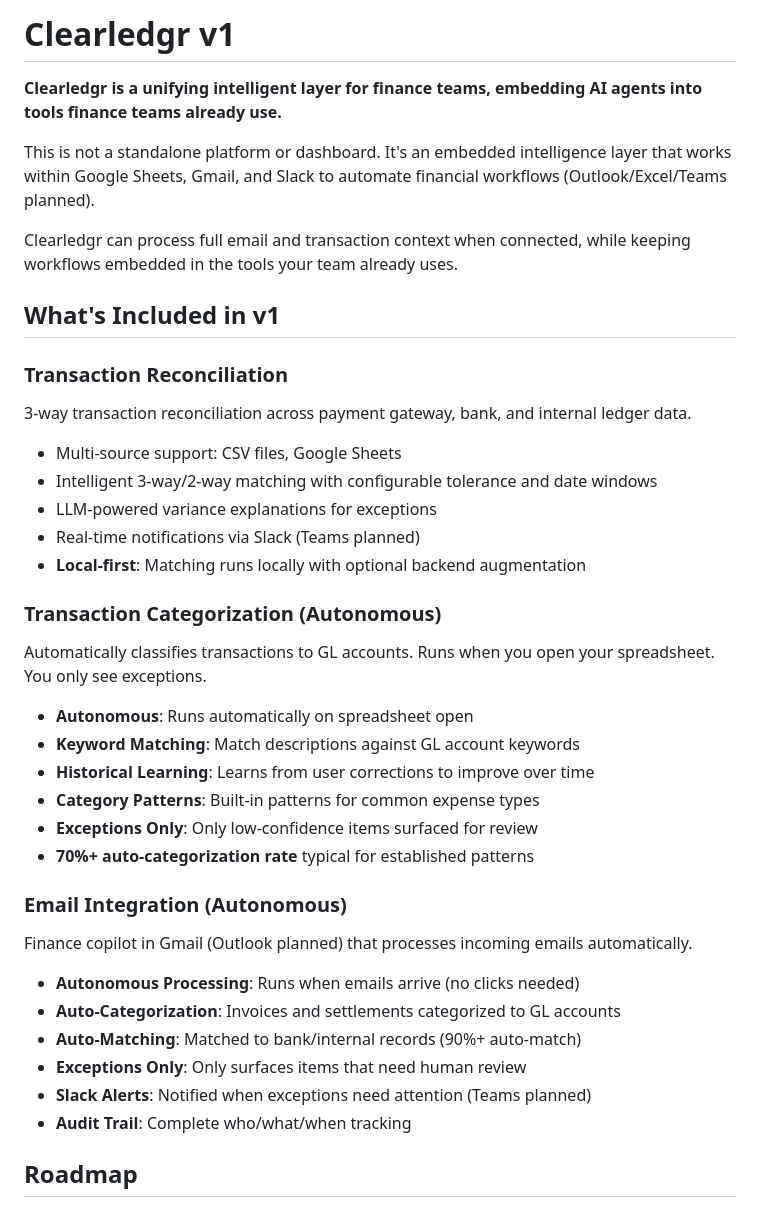
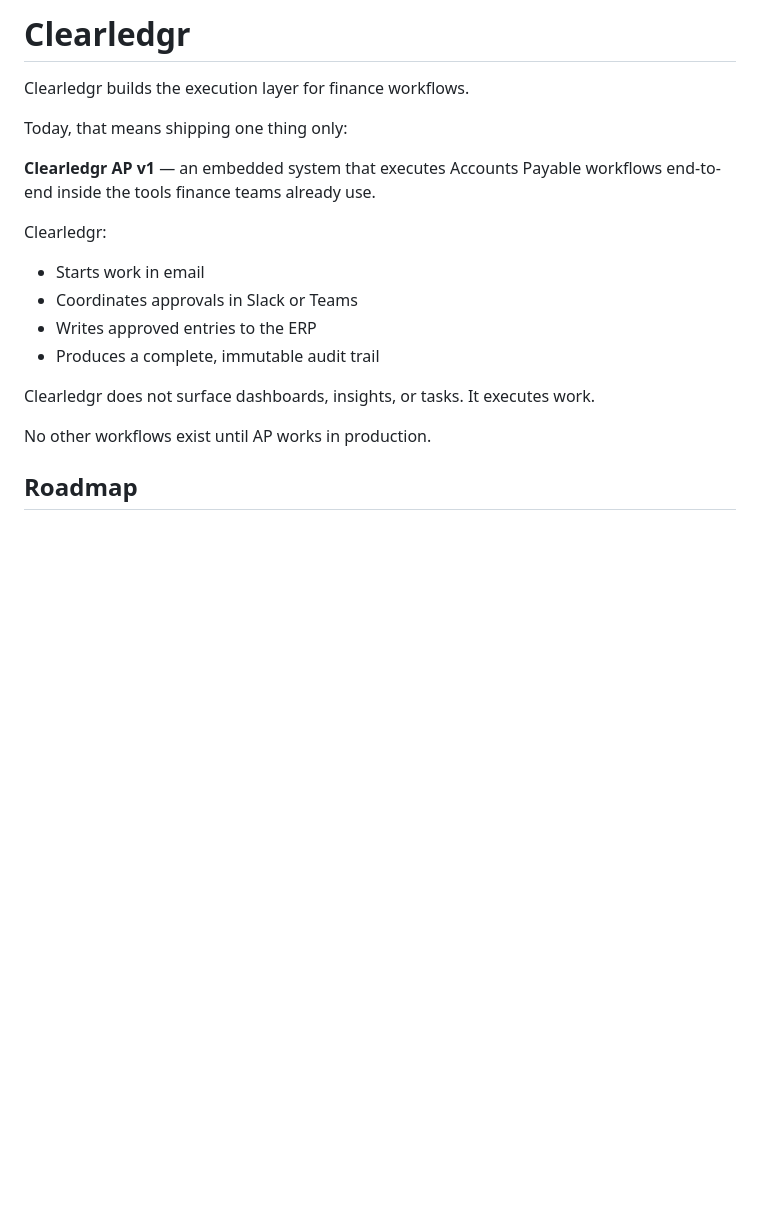
Before and after one commit to clearledgr/Clearledgr-AP, a Markdown page: README.md, the part around the change. GitHub-like rendering; blank space fills up the shorter version.

```diff
--- a/README.md
+++ b/README.md
@@ -1,41 +1,21 @@
-# Clearledgr v1
+# Clearledgr
 
-**Clearledgr is a unifying intelligent layer for finance teams, embedding AI agents into tools finance teams already use.**
+Clearledgr builds the execution layer for finance workflows.
 
-This is not a standalone platform or dashboard. It's an embedded intelligence layer that works within Google Sheets, Gmail, and Slack to automate financial workflows (Outlook/Excel/Teams planned).
+Today, that means shipping one thing only:
 
-Clearledgr can process full email and transaction context when connected, while keeping workflows embedded in the tools your team already uses.
+**Clearledgr AP v1** — an embedded system that executes Accounts Payable workflows end-to-end inside the tools finance teams already use.
 
-## What's Included in v1
+Clearledgr:
+- Starts work in email
+- Coordinates approvals in Slack or Teams
+- Writes approved entries to the ERP
+- Produces a complete, immutable audit trail
 
-### Transaction Reconciliation
-3-way transaction reconciliation across payment gateway, bank, and internal ledger data.
+Clearledgr does not surface dashboards, insights, or tasks.
+It executes work.
 
-- Multi-source support: CSV files, Google Sheets
-- Intelligent 3-way/2-way matching with configurable tolerance and date windows
-- LLM-powered variance explanations for exceptions
-- Real-time notifications via Slack (Teams planned)
-- **Local-first**: Matching runs locally with optional backend augmentation
-
-### Transaction Categorization (Autonomous)
-Automatically classifies transactions to GL accounts. Runs when you open your spreadsheet. You only see exceptions.
-
-- **Autonomous**: Runs automatically on spreadsheet open
-- **Keyword Matching**: Match descriptions against GL account keywords
-- **Historical Learning**: Learns from user corrections to improve over time
-- **Category Patterns**: Built-in patterns for common expense types
-- **Exceptions Only**: Only low-confidence items surfaced for review
-- **70%+ auto-categorization rate** typical for established patterns
-
-### Email Integration (Autonomous)
-Finance copilot in Gmail (Outlook planned) that processes incoming emails automatically.
-
-- **Autonomous Processing**: Runs when emails arrive (no clicks needed)
-- **Auto-Categorization**: Invoices and settlements categorized to GL accounts
-- **Auto-Matching**: Matched to bank/internal records (90%+ auto-match)
-- **Exceptions Only**: Only surfaces items that need human review
-- **Slack Alerts**: Notified when exceptions need attention (Teams planned)
-- **Audit Trail**: Complete who/what/when tracking
+No other workflows exist until AP works in production.
 
 ## Roadmap
 
```
